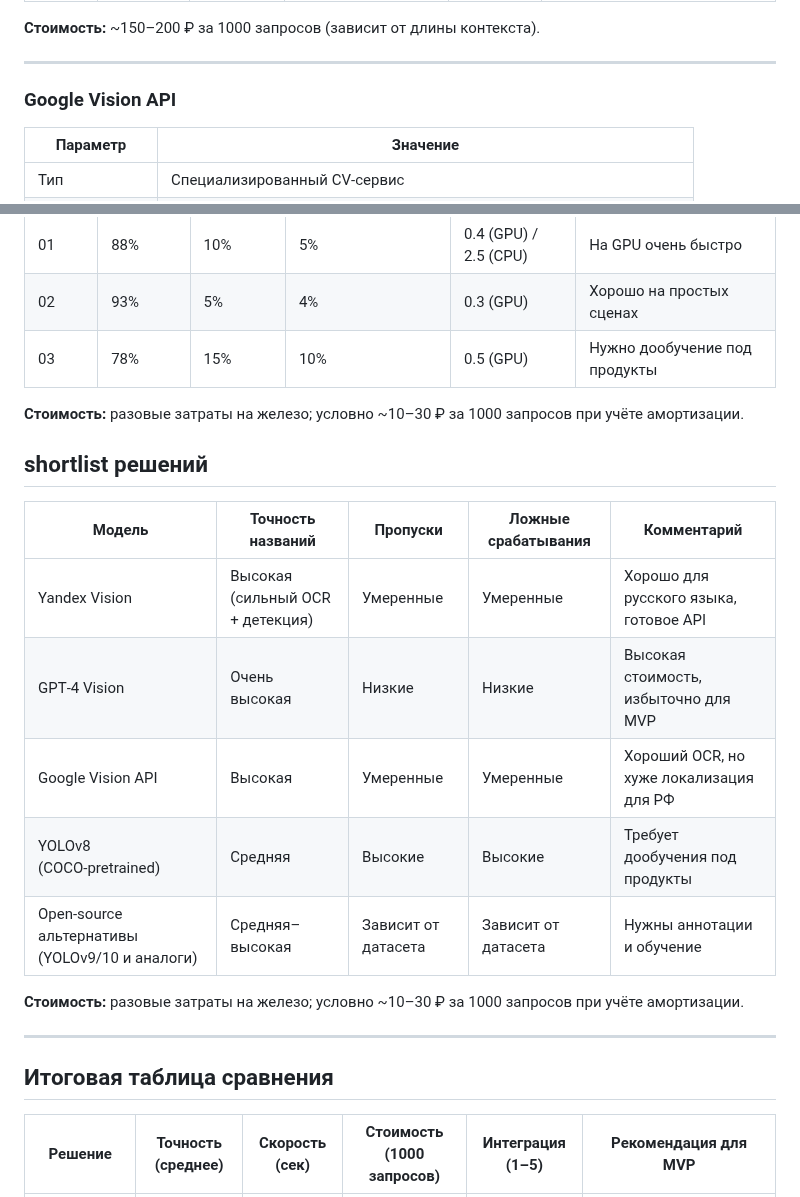
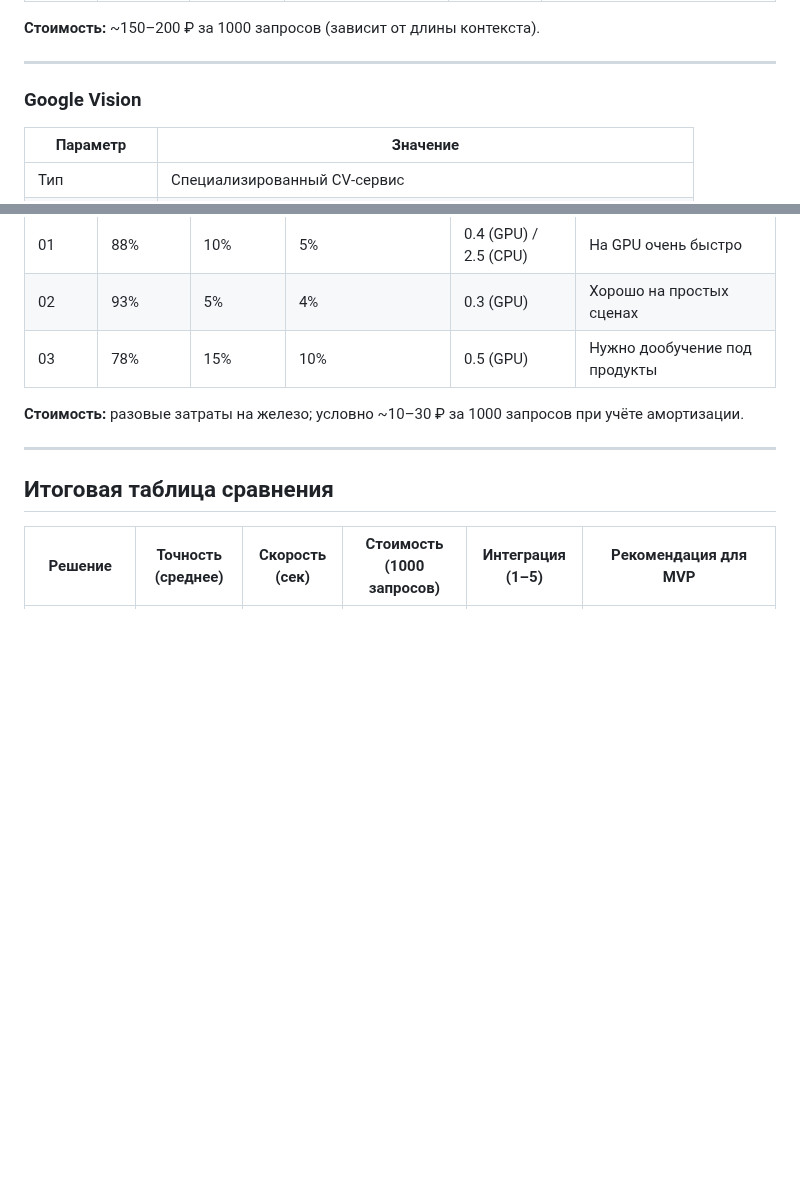
Before and after one commit to teamsync-labs/ai-sous-chef, a Markdown page: docs/ai/cv-comparison.md, 2 parts joined by grey strips. GitHub-like rendering; blank space fills up the shorter version.

```diff
--- a/docs/ai/cv-comparison.md
+++ b/docs/ai/cv-comparison.md
@@ -51,7 +51,7 @@
 
 ---
 
-### Google Vision API
+### Google Vision
 
 | Параметр | Значение |
 |---------|----------|
@@ -118,18 +118,6 @@
 
 **Стоимость:** разовые затраты на железо; условно ~10–30 ₽ за 1000 запросов при учёте амортизации.
 
-## shortlist решений
-
-| Модель | Точность названий | Пропуски | Ложные срабатывания | Комментарий |
-|---|---|---|---|---|
-| Yandex Vision | Высокая (сильный OCR + детекция) | Умеренные | Умеренные | Хорошо для русского языка, готовое API |
-| GPT‑4 Vision | Очень высокая | Низкие | Низкие | Высокая стоимость, избыточно для MVP |
-| Google Vision API | Высокая | Умеренные | Умеренные | Хороший OCR, но хуже локализация для РФ |
-| YOLOv8 (COCO‑pretrained) | Средняя | Высокие | Высокие | Требует дообучения под продукты |
-| Open‑source альтернативы (YOLOv9/10 и аналоги) | Средняя–высокая | Зависит от датасета | Зависит от датасета | Нужны аннотации и обучение |
-
-**Стоимость:** разовые затраты на железо; условно ~10–30 ₽ за 1000 запросов при учёте амортизации.
-
 ---
 
 ## Итоговая таблица сравнения
```
